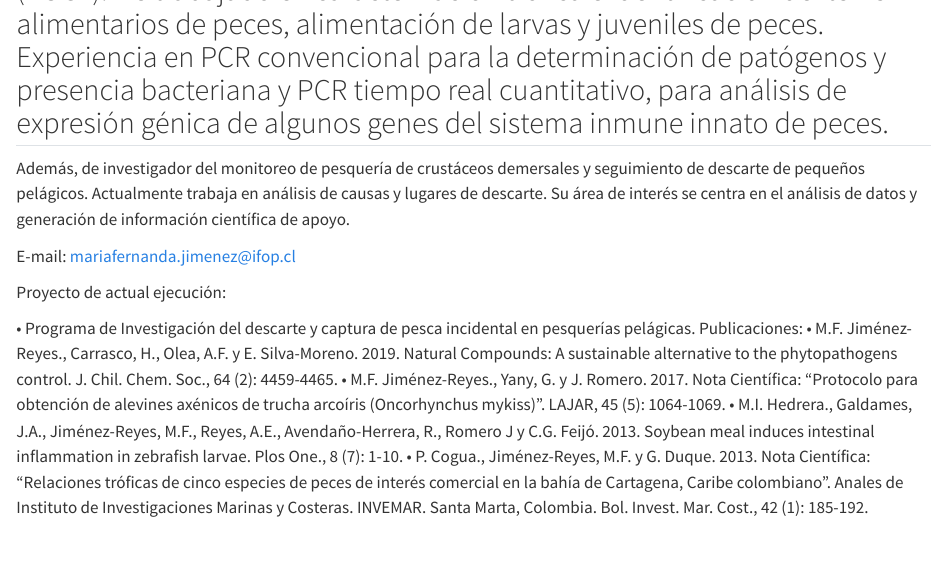
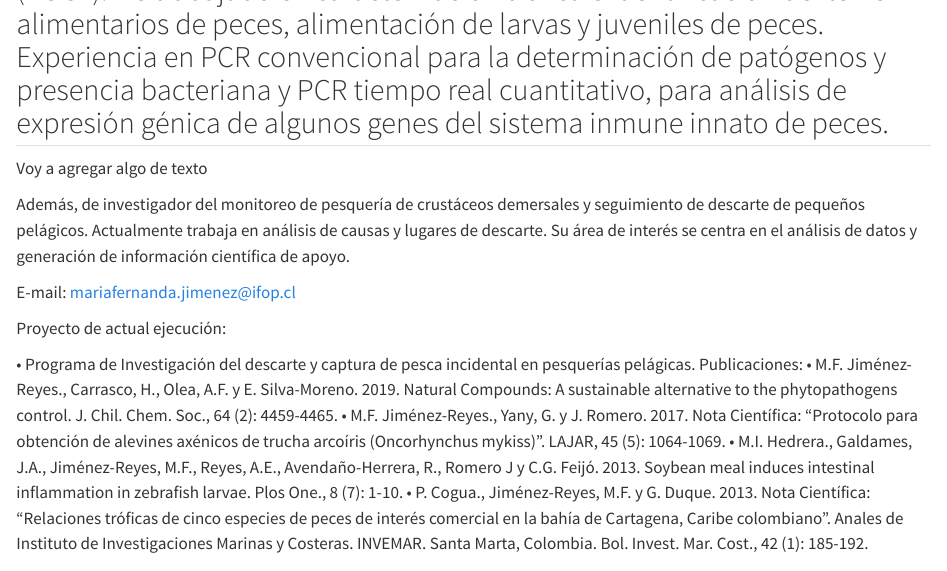
Before and after one commit to MaferJi/Tarea_IFOP, a Quarto document (CV.qmd): the page in a window 1100 px wide, from 170 px down. Rendered offline with R 4.5, knitr and Pandoc in place of Quarto, with nearby package versions; drawn as R Markdown's standard HTML page in place of the format the file asks for; code that draws random numbers runs with fixed seeds of ours.

Commit message:
Agregué texto

```diff
--- a/CV.qmd
+++ b/CV.qmd
@@ -6,6 +6,8 @@ editor: visual
 ---
 
 ## Bióloga marina (Universidad Jorge Tadeo Lozano), Doctora en Acuicultura (PUCV). He trabajado en caracterización trófica e identificación de ítems alimentarios de peces, alimentación de larvas y juveniles de peces. Experiencia en PCR convencional para la determinación de patógenos y presencia bacteriana y PCR tiempo real cuantitativo, para análisis de expresión génica de algunos genes del sistema inmune innato de peces.
+
+Voy a agregar algo de texto
 
 Además, de investigador del monitoreo de pesquería de crustáceos demersales y seguimiento de descarte de pequeños pelágicos. Actualmente trabaja en análisis de causas y lugares de descarte. Su área de interés se centra en el análisis de datos y generación de información científica de apoyo.
 
```
